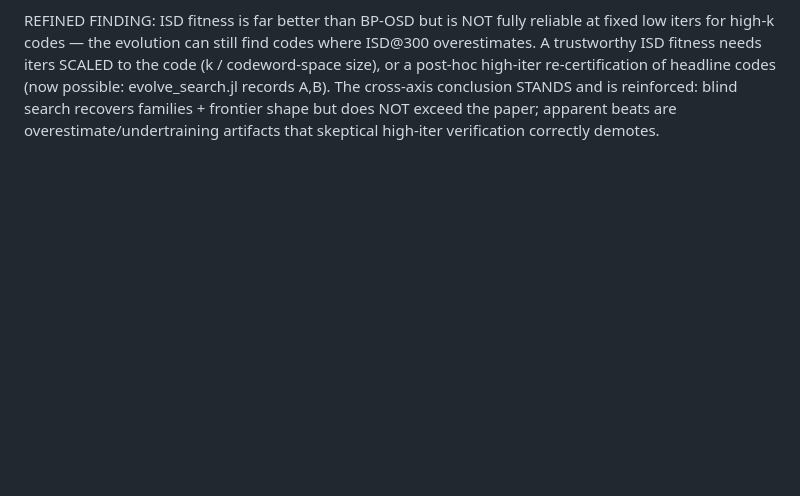
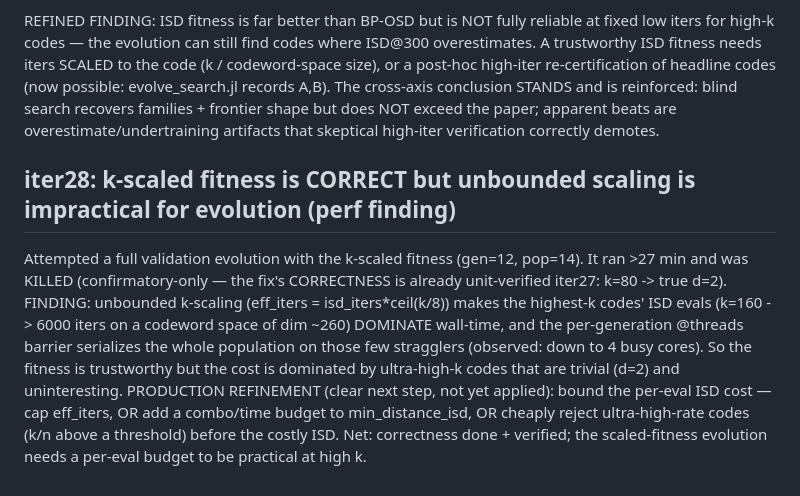
Before and after one commit to FoAKTEE/qldpc-discovery, a Markdown page: progress/audit-vs-paper/EVOLUTION_FINDING.md, the part around the change. Rendered like a GitHub page; blank space fills up the shorter version.

Commit message:
iter28: k-scaled fitness correct but unbounded scaling impractical at high k (perf finding)
Validation evolution (k-scaled fitness, gen=12) ran >27min, killed (confirmatory-only; correctness
unit-verified iter27). Finding: unbounded k-scaling makes ultra-high-k ISD evals (k=160 -> 6000 iters,
codeword dim ~260) dominate, and the per-gen @threads barrier serializes on them (down to 4 cores). The
fitness is trustworthy but needs a per-eval cost cap (cap eff_iters / combo budget / reject ultra-high-
rate codes before ISD) to be practical for evolution. Correctness done; performance refinement documented.

Co-Authored-By: Claude Opus 4.8 <noreply@anthropic.com>

```diff
--- a/progress/audit-vs-paper/EVOLUTION_FINDING.md
+++ b/progress/audit-vs-paper/EVOLUTION_FINDING.md
@@ -70,3 +70,15 @@ needs iters SCALED to the code (k / codeword-space size), or a post-hoc high-ite
 headline codes (now possible: evolve_search.jl records A,B). The cross-axis conclusion STANDS and is
 reinforced: blind search recovers families + frontier shape but does NOT exceed the paper; apparent beats
 are overestimate/undertraining artifacts that skeptical high-iter verification correctly demotes.
+
+## iter28: k-scaled fitness is CORRECT but unbounded scaling is impractical for evolution (perf finding)
+Attempted a full validation evolution with the k-scaled fitness (gen=12, pop=14). It ran >27 min and was
+KILLED (confirmatory-only — the fix's CORRECTNESS is already unit-verified iter27: k=80 -> true d=2).
+FINDING: unbounded k-scaling (eff_iters = isd_iters*ceil(k/8)) makes the highest-k codes' ISD evals
+(k=160 -> 6000 iters on a codeword space of dim ~260) DOMINATE wall-time, and the per-generation
+@threads barrier serializes the whole population on those few stragglers (observed: down to 4 busy cores).
+So the fitness is trustworthy but the cost is dominated by ultra-high-k codes that are trivial (d=2) and
+uninteresting. PRODUCTION REFINEMENT (clear next step, not yet applied): bound the per-eval ISD cost — cap
+eff_iters, OR add a combo/time budget to min_distance_isd, OR cheaply reject ultra-high-rate codes
+(k/n above a threshold) before the costly ISD. Net: correctness done + verified; the scaled-fitness
+evolution needs a per-eval budget to be practical at high k.
```
